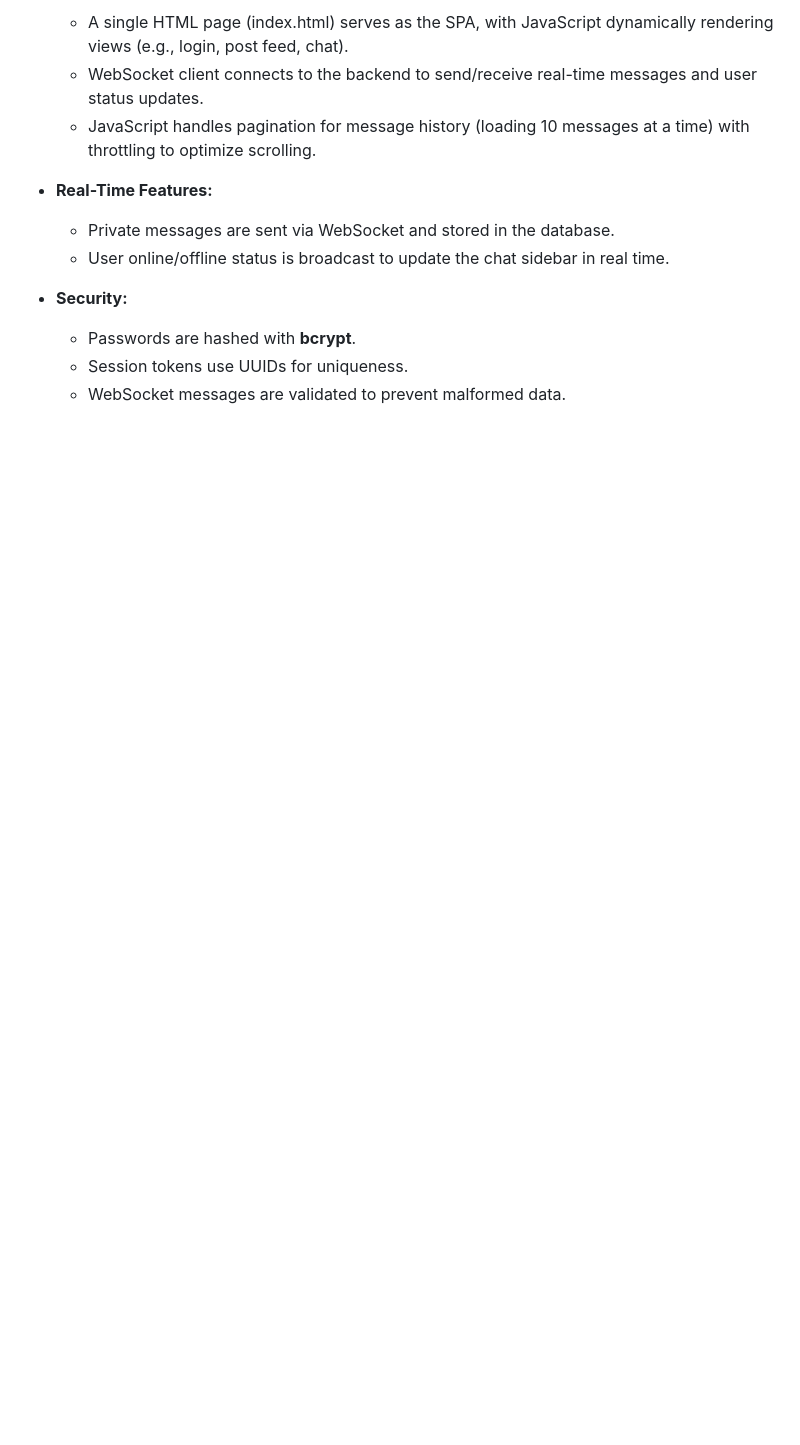
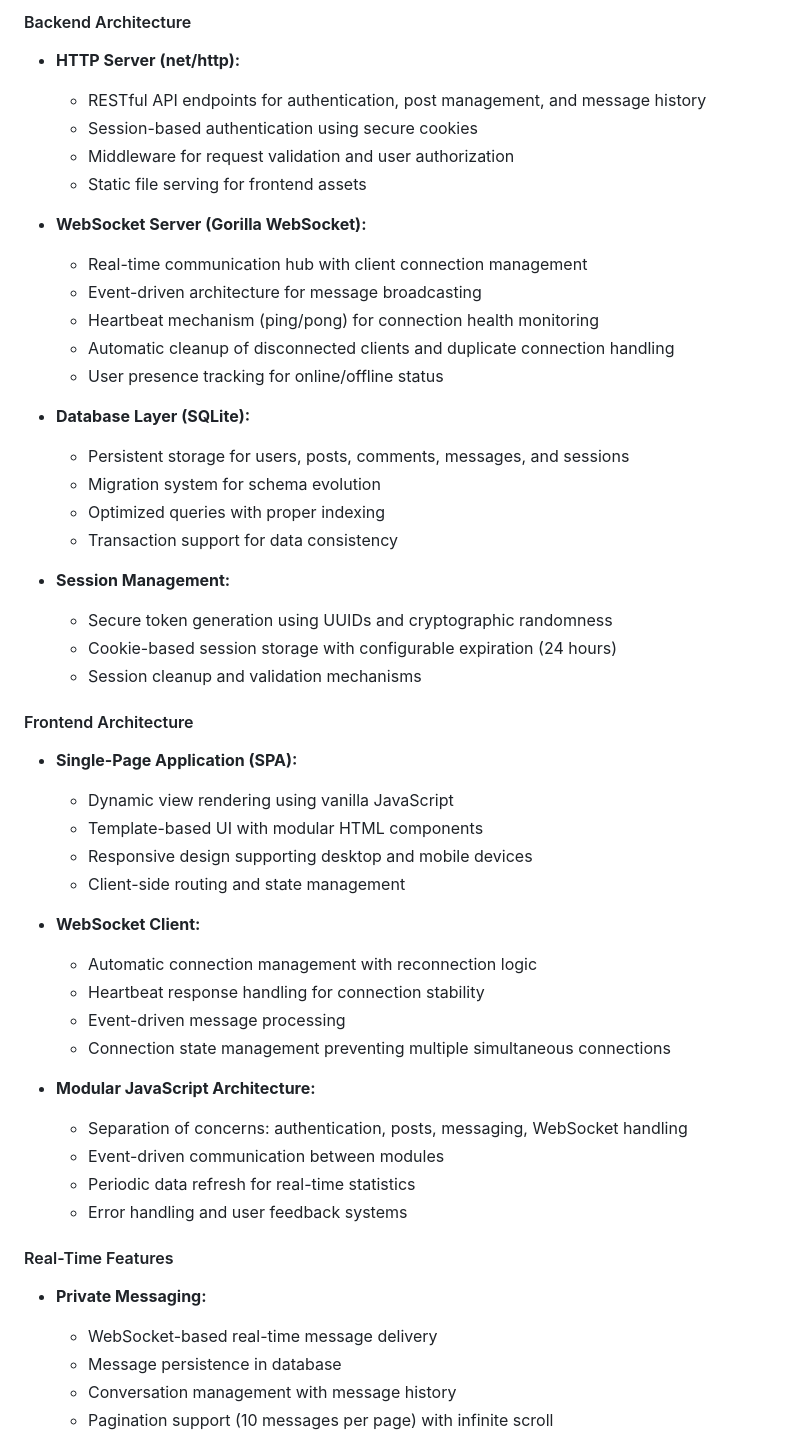
Before and after one commit to Tomlee-abila/real_time_forum, a Markdown page: README.md, the part around the change printed below. GitHub-like rendering; blank space fills up the shorter version.

```diff
--- a/README.md
+++ b/README.md
@@ -77,16 +129,52 @@ real_time_forum/
 
-    - A single HTML page (index.html) serves as the SPA, with JavaScript dynamically rendering views (e.g., login, post feed, chat).
-    - WebSocket client connects to the backend to send/receive real-time messages and user status updates.
-    - JavaScript handles pagination for message history (loading 10 messages at a time) with throttling to optimize scrolling.
+#### Backend Architecture
+- **HTTP Server (net/http):**
+  - RESTful API endpoints for authentication, post management, and message history
+  - Session-based authentication using secure cookies
+  - Middleware for request validation and user authorization
+  - Static file serving for frontend assets
 
+- **WebSocket Server (Gorilla WebSocket):**
+  - Real-time communication hub with client connection management
+  - Event-driven architecture for message broadcasting
+  - Heartbeat mechanism (ping/pong) for connection health monitoring
+  - Automatic cleanup of disconnected clients and duplicate connection handling
+  - User presence tracking for online/offline status
 
-- **Real-Time Features:**
+- **Database Layer (SQLite):**
+  - Persistent storage for users, posts, comments, messages, and sessions
+  - Migration system for schema evolution
+  - Optimized queries with proper indexing
+  - Transaction support for data consistency
 
-    - Private messages are sent via WebSocket and stored in the database.
-    - User online/offline status is broadcast to update the chat sidebar in real time.
+- **Session Management:**
+  - Secure token generation using UUIDs and cryptographic randomness
+  - Cookie-based session storage with configurable expiration (24 hours)
+  - Session cleanup and validation mechanisms
 
-- **Security:**
+#### Frontend Architecture
+- **Single-Page Application (SPA):**
+  - Dynamic view rendering using vanilla JavaScript
+  - Template-based UI with modular HTML components
+  - Responsive design supporting desktop and mobile devices
+  - Client-side routing and state management
 
-    - Passwords are hashed with **bcrypt**.
-    - Session tokens use UUIDs for uniqueness.
-    - WebSocket messages are validated to prevent malformed data.
+- **WebSocket Client:**
+  - Automatic connection management with reconnection logic
+  - Heartbeat response handling for connection stability
+  - Event-driven message processing
+  - Connection state management preventing multiple simultaneous connections
+
+- **Modular JavaScript Architecture:**
+  - Separation of concerns: authentication, posts, messaging, WebSocket handling
+  - Event-driven communication between modules
+  - Periodic data refresh for real-time statistics
+  - Error handling and user feedback systems
+
+#### Real-Time Features
+- **Private Messaging:**
+  - WebSocket-based real-time message delivery
+  - Message persistence in database
+  - Conversation management with message history
+  - Pagination support (10 messages per page) with infinite scroll
+
```
Also changed, not shown: other parts of README.md (+138 -56 lines).
